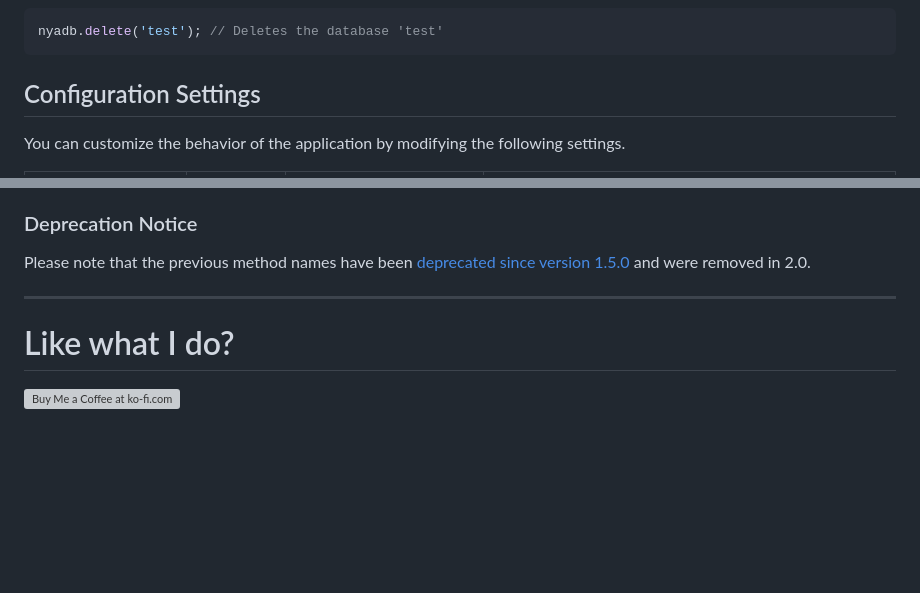
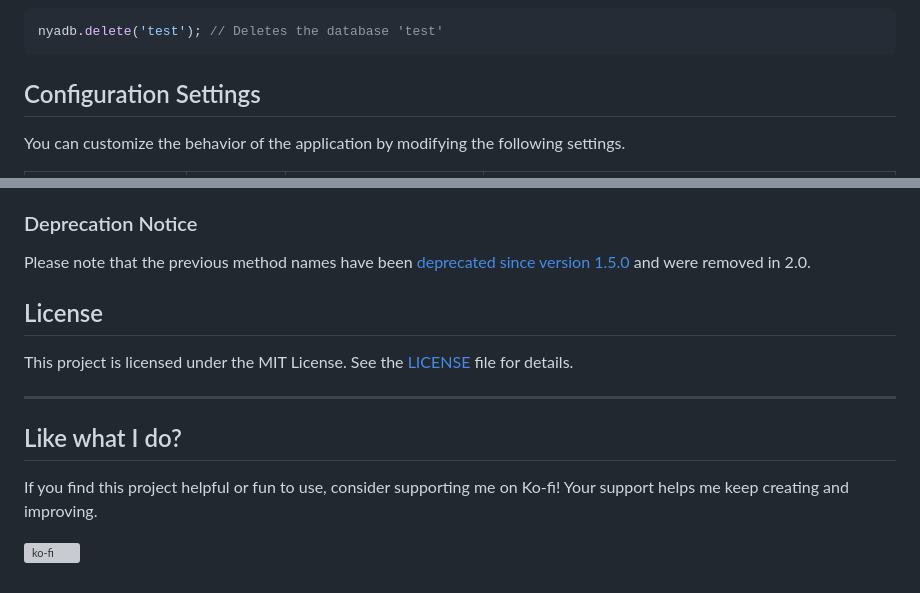
Before and after one commit to Decaded/NyaDB, a Markdown page: README.md, 2 parts joined by grey strips. GitHub-like rendering; blank space fills up the shorter version; grey boxes are pictures that could not be loaded.

Commit message:
Added License link, changed ko-fi link

````diff
--- a/README.md
+++ b/README.md
@@ -74,7 +74,7 @@ nyadb.getList(); // Returns the names of all databases in an array
 nyadb.delete('test'); // Deletes the database 'test'
 ```
 
-## Configuration Settings <a name="configuration-settings"></a>
+## Configuration Settings
 
 You can customize the behavior of the application by modifying the following settings.
 
@@ -134,8 +135,14 @@ It will still work in version 3.0 the same way as it did before. Just make sure
 
 Please note that the previous method names have been [deprecated since version 1.5.0](CHANGELOG.md#150) and were removed in 2.0.
 
+## License
+
+This project is licensed under the MIT License. See the [LICENSE](LICENSE) file for details.
+
 ---
 
-# Like what I do?
+## Like what I do?
 
-<a href='https://ko-fi.com/decaded' target='_blank'><img height='30' style='border:0px;height:40px;' src='https://az743702.vo.msecnd.net/cdn/kofi3.png?v=0' border='0' alt='Buy Me a Coffee at ko-fi.com' />
+If you find this project helpful or fun to use, consider supporting me on Ko-fi! Your support helps me keep creating and improving.
+
+[![ko-fi](https://ko-fi.com/img/githubbutton_sm.svg)](https://ko-fi.com/L3L02XV6J)
````
Also changed, not shown: other parts of README.md (+8 -7 lines).
